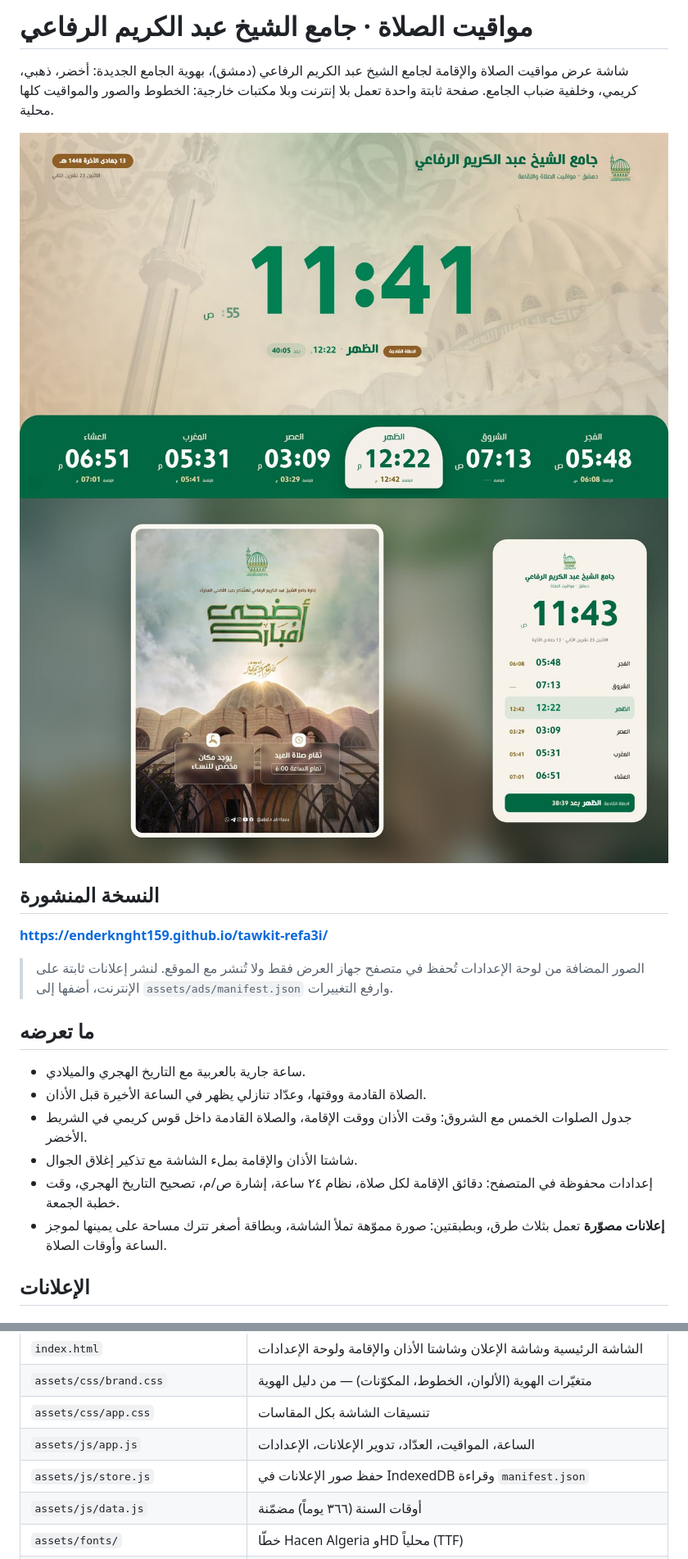
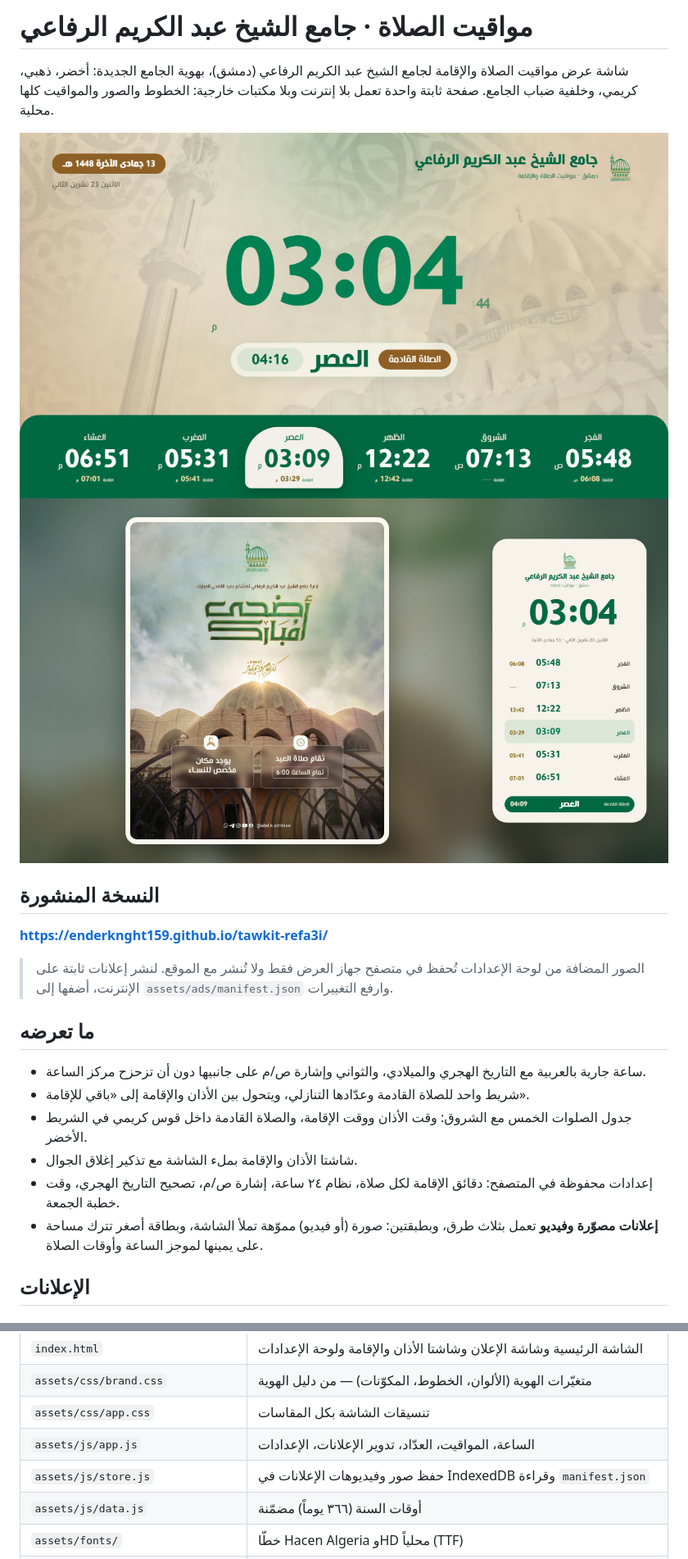
Before and after one commit to Enderknght159/tawkit-refa3i, a Markdown page: README.md, 2 parts joined by grey strips. Shown at 82% size. Drawn GitHub-style; pictures changed too: docs/preview-ad.jpg, docs/preview-board.jpg.

```diff
--- a/README.md
+++ b/README.md
@@ -16,15 +16,16 @@
 
 ## ما تعرضه
 
-- ساعة جارية بالعربية مع التاريخ الهجري والميلادي.
-- الصلاة القادمة ووقتها، وعدّاد تنازلي يظهر في الساعة الأخيرة قبل الأذان.
+- ساعة جارية بالعربية مع التاريخ الهجري والميلادي، والثواني وإشارة ص/م على جانبيها
+  دون أن تزحزح مركز الساعة.
+- شريط واحد للصلاة القادمة وعدّادها التنازلي، ويتحول بين الأذان والإقامة إلى «باقي للإقامة».
 - جدول الصلوات الخمس مع الشروق: وقت الأذان ووقت الإقامة، والصلاة القادمة داخل قوس كريمي
   في الشريط الأخضر.
 - شاشتا الأذان والإقامة بملء الشاشة مع تذكير إغلاق الجوال.
 - إعدادات محفوظة في المتصفح: دقائق الإقامة لكل صلاة، نظام ٢٤ ساعة، إشارة ص/م،
   تصحيح التاريخ الهجري، وقت خطبة الجمعة.
-- **إعلانات مصوّرة** تعمل بثلاث طرق، وبطبقتين: صورة مموّهة تملأ الشاشة، وبطاقة أصغر
-  تترك مساحة على يمينها لموجز الساعة وأوقات الصلاة.
+- **إعلانات مصوّرة وفيديو** تعمل بثلاث طرق، وبطبقتين: صورة (أو فيديو) مموّهة تملأ
+  الشاشة، وبطاقة أصغر تترك مساحة على يمينها لموجز الساعة وأوقات الصلاة.
 
 ## الإعلانات
 
@@ -105,7 +112,7 @@ node server.mjs 3000     # منفذ آخر
 | `assets/css/brand.css` | متغيّرات الهوية (الألوان، الخطوط، المكوّنات) — من دليل الهوية |
 | `assets/css/app.css` | تنسيقات الشاشة بكل المقاسات |
 | `assets/js/app.js` | الساعة، المواقيت، العدّاد، تدوير الإعلانات، الإعدادات |
-| `assets/js/store.js` | حفظ صور الإعلانات في IndexedDB وقراءة `manifest.json` |
+| `assets/js/store.js` | حفظ صور وفيديوهات الإعلانات في IndexedDB وقراءة `manifest.json` |
 | `assets/js/data.js` | أوقات السنة (٣٦٦ يوماً) مضمّنة |
 | `assets/fonts/` | خطّا Hacen Algeria وHD محلياً (TTF) |
 | `assets/img/` | الشعارات، خلفية ضباب الجامع، وأيقونة الموقع |
```
Also changed, not shown: other parts of README.md (+17 -11 lines), 5 other files.
